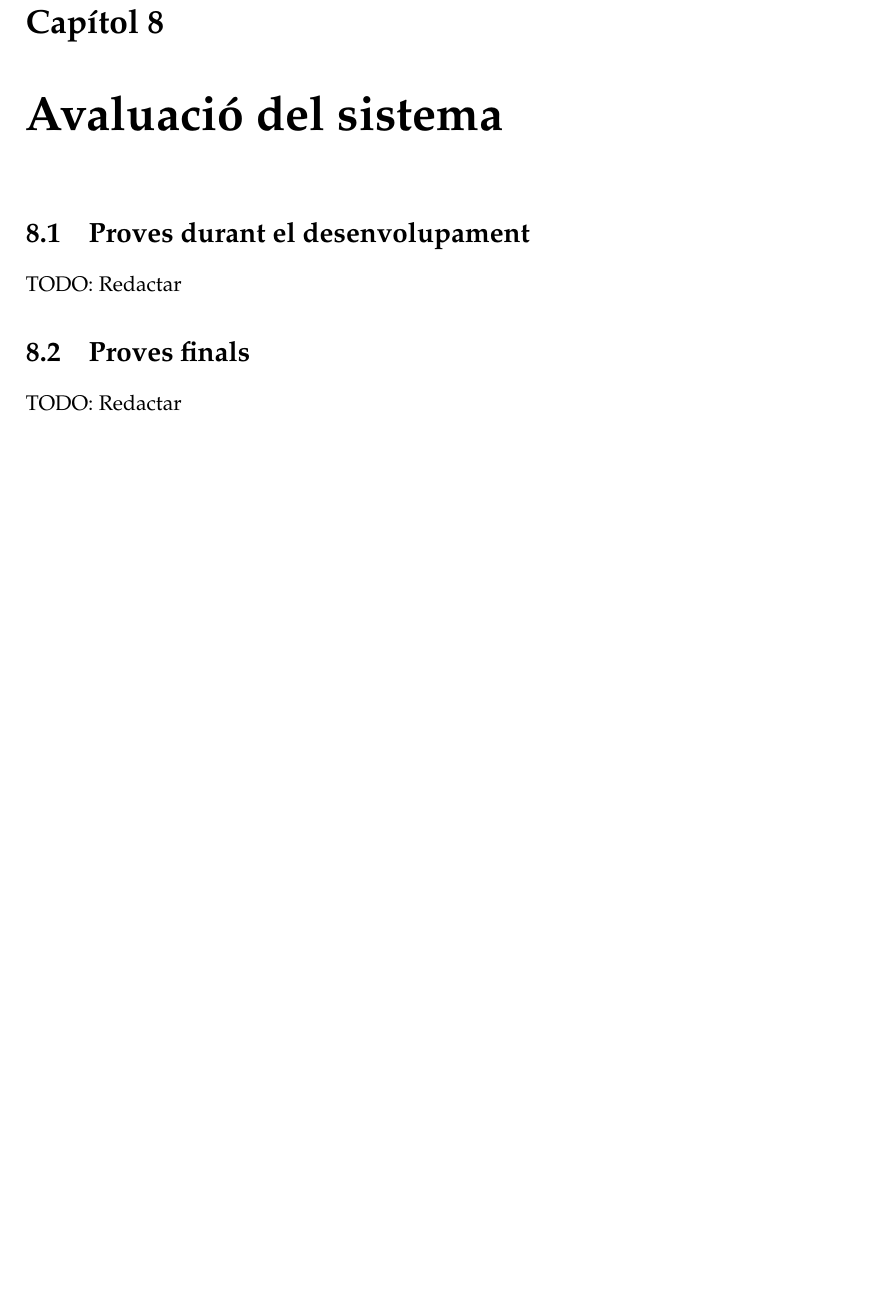
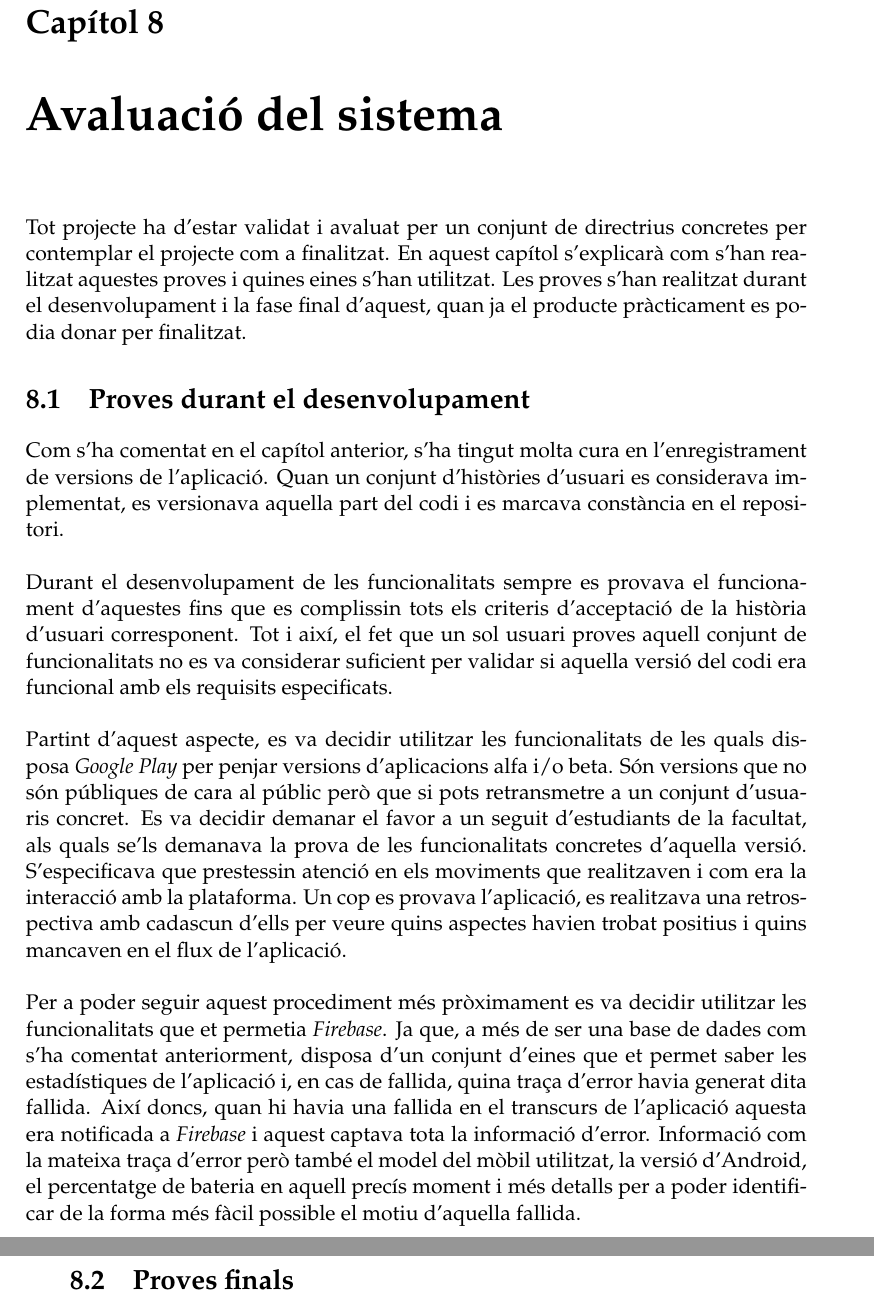
Before and after one commit to Wisebite/wisebite_report, a LaTeX thesis (main.tex, which reads Chapters/Chapter8.tex): part of page 83 of 120 before the commit and two parts of pages 83 and 84 of 120 after it, the two joined at a grey line, cut so that both start at the same text, the shorter picture padded with empty space. Compiled offline with pdfLaTeX.

Commit message:
add system evaluation. closes #12

```diff
--- a/Chapters/Chapter8.tex
+++ b/Chapters/Chapter8.tex
@@ -4,10 +4,20 @@
 
 \label{Chapter8} % Change X to a consecutive number; for referencing this chapter elsewhere, use \ref{ChapterX}
 
+Tot projecte ha d'estar validat i avaluat per un conjunt de directrius concretes per contemplar el projecte com a finalitzat. En aquest capítol s'explicarà com s'han realitzat aquestes proves i quines eines s'han utilitzat. Les proves s'han realitzat durant el desenvolupament i la fase final d'aquest, quan ja el producte pràcticament es podia donar per finalitzat.
+
 %----------------------------------------------------------------------------------------
-%	SECTION 1
+% SECTION 1
 %----------------------------------------------------------------------------------------
 
 \section{Proves durant el desenvolupament}
 
-TODO: Redactar
+Com s'ha comentat en el capítol anterior, s'ha tingut molta cura en l'enregistrament de versions de l'aplicació. Quan un conjunt d'històries d'usuari es considerava implementat, es versionava aquella part del codi i es marcava constància en el repositori.
+\\\\
+Durant el desenvolupament de les funcionalitats sempre es provava el funcionament d'aquestes fins que es complissin tots els criteris d'acceptació de la història d'usuari corresponent. Tot i així, el fet que un sol usuari proves aquell conjunt de funcionalitats no es va considerar suficient per validar si aquella versió del codi era funcional amb els requisits especificats.
+\\\\
+Partint d'aquest aspecte, es va decidir utilitzar les funcionalitats de les quals disposa \textit{Google Play} per penjar versions d'aplicacions alfa i/o beta. Són versions que no són públiques de cara al públic però que si pots retransmetre a un conjunt d'usuaris concret. Es va decidir demanar el favor a un seguit d'estudiants de la facultat, als quals se'ls demanava la prova de les funcionalitats concretes d'aquella versió. S'especificava que prestessin atenció en els moviments que realitzaven i com era la interacció amb la plataforma. Un cop es provava l'aplicació, es realitzava una retrospectiva amb cadascun d'ells per veure quins aspectes havien trobat positius i quins mancaven en el flux de l'aplicació.
+\\\\
+Per a poder seguir aquest procediment més pròximament es va decidir utilitzar les funcionalitats que et permetia \textit{Firebase}. Ja que, a més de ser una base de dades com s'ha comentat anteriorment, disposa d'un conjunt d'eines que et permet saber les estadístiques de l'aplicació i, en cas de fallida, quina traça d'error havia generat dita fallida. Així doncs, quan hi havia una fallida en el transcurs de l'aplicació aquesta era notificada a \textit{Firebase} i aquest captava tota la informació d'error. Informació com la mateixa traça d'error però també el model del mòbil utilitzat, la versió d'Android, el percentatge de bateria en aquell precís moment i més detalls per a poder identificar de la forma més fàcil possible el motiu d'aquella fallida.
+\\
+\begin{figure}[H]
@@ -14,8 +27,13 @@ TODO: Redactar
+\end{figure}
+
+\noindent I així es va arribar fins a la versió \textit{1.0} de la plataforma. Un cop arribats a aquest punt l'aplicació va ser desplegada de forma definitiva al \textit{Google Play} i va ser publica a tot el món.
 
 %----------------------------------------------------------------------------------------
-%	SECTION 2
+% SECTION 2
 %----------------------------------------------------------------------------------------
 
 \section{Proves finals}
 
-TODO: Redactar
+Un cop l'aplicació va formar part de la galeria d'aplicacions de \textit{Google Play}, es va decidir emfatitzar les proves a un conjunt d'usuaris que no fossin de la branca d'informàtics, sinó possibles usuaris de l'aplicació en un mercat real. Es va contactar amb coneguts del sector de la restauració perquè es descarreguessin l'aplicació i la provessin. A aquests usuaris no se'ls va donar cap tipus de formació ni d'aprenentatge previ, ja que es volia estudiar com era d'intuïtiva \textit{Wisebite}.
+\\\\
+Després de dues setmanes de proves amb aquests usuaris, els quals van acabar convertint-se en un conjunt de 26 persones, es van versionar dues vegades més fins a la versió \textit{1.2} de l'aplicació. Durant aquesta evolució del codi es va escoltar la seva veu i es va implementar les millores que es veien necessàries per \textit{Wisebite}.
```
Also changed, not shown: Figures/crash.png (added), Figures/crash_analytics.png (added), Chapters/Chapter8.tex (3 more changed lines).
